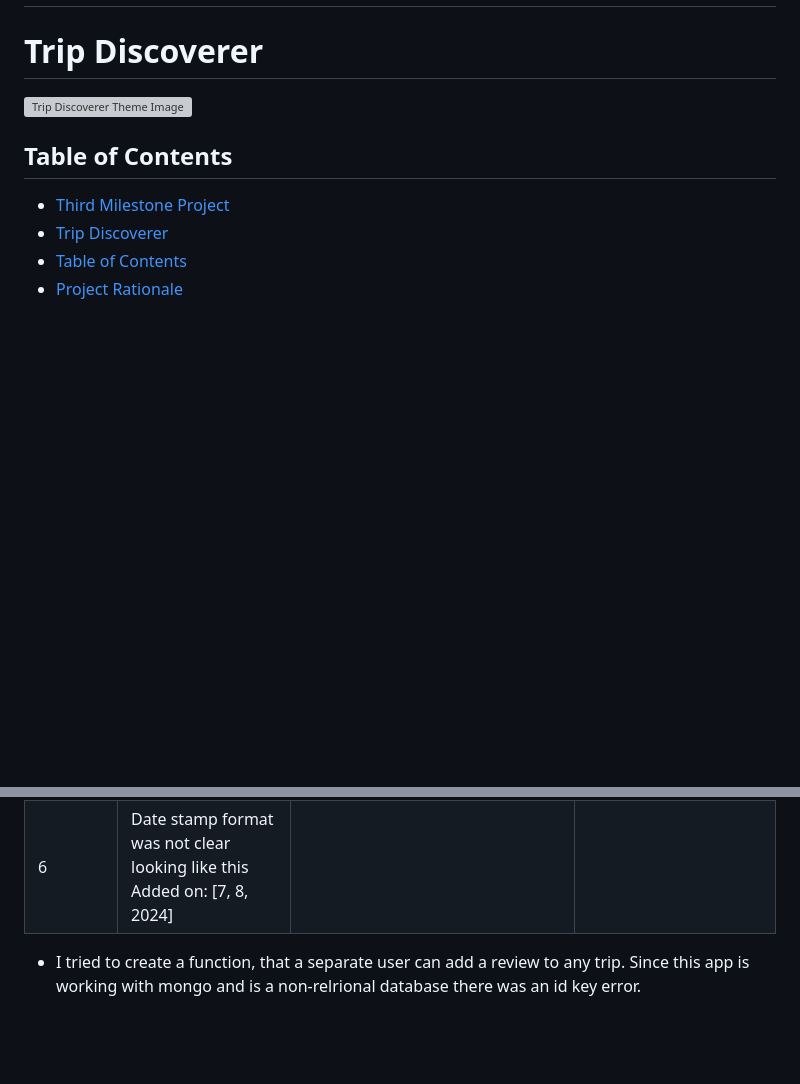
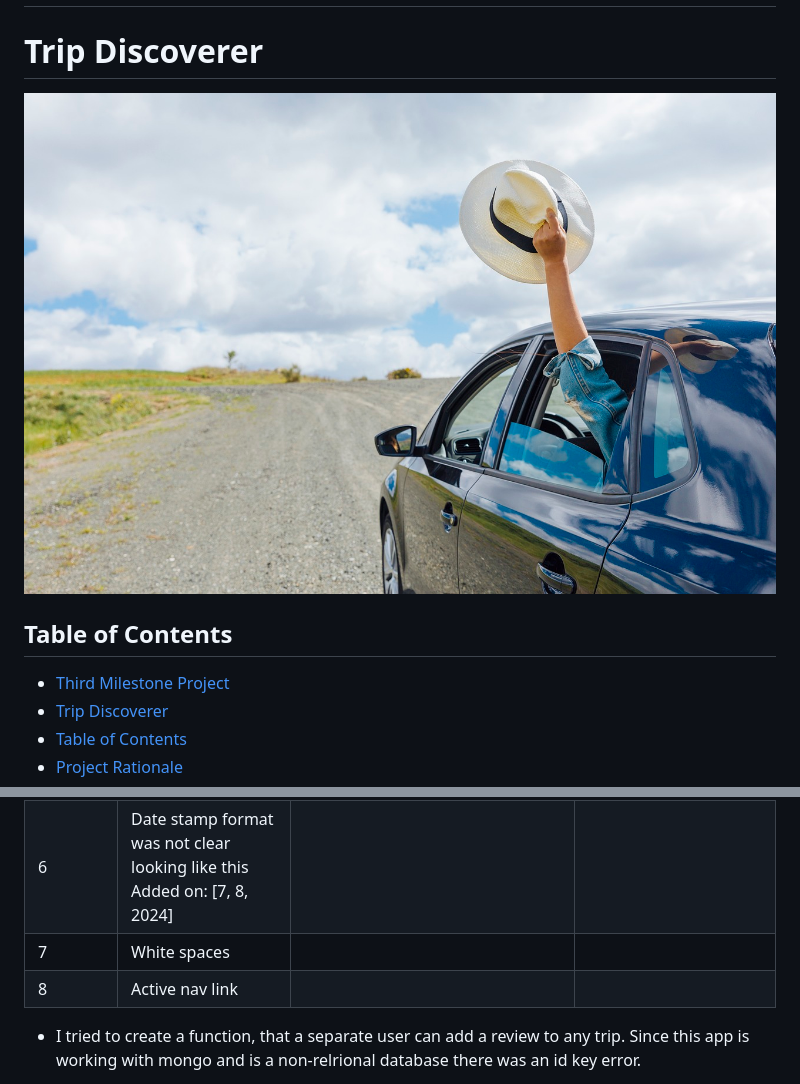
Before and after one commit to e-h-dev/trip-discoverer, a Markdown page: README.md, 2 parts joined by grey strips. GitHub-like rendering; blank space fills up the shorter version; grey boxes are pictures that could not be loaded.

Commit message:
Ad hero image to README

```diff
--- a/README.md
+++ b/README.md
@@ -2,7 +2,7 @@
 
 # Trip Discoverer
 
-![Trip Discoverer Theme Image]()
+![Trip Discoverer Theme Image](/static/images/hero-image.jpg)
 
 ## Table of Contents
 
@@ -76,6 +76,8 @@ Wireframes were created for mobile, tablet and desktop using balsamiq.
 | 4 | This above fix was not good enough as this caused a second bug. The javascript function only worked on the first trip of the list, for the rest of the items on display the delete button was inactive. | N/A | The reason for this bug was, I targeted the HTML elements with javascript via the ids. In javascript only one identical id could be used. I changed the funciton to target the HTML class created a for loop to iteraete over all instanses of the class, this way the delete confirmation was active on all trips dispalyed. |
 | 5 | When logging into admin account, the page layout was distorted and most of the trip displays would not open. | N/A | After studying the code I realised the classes to connect the javascript were not in the correct palce in the admin section of the jinja if statement. By reseting the classes in html the page loades correctly. |
 | 6 | Date stamp format was not clear looking like this Added on: [7, 8, 2024] |
+| 7 | White spaces |
+| 8 | Active nav link |
 
 
 
```
